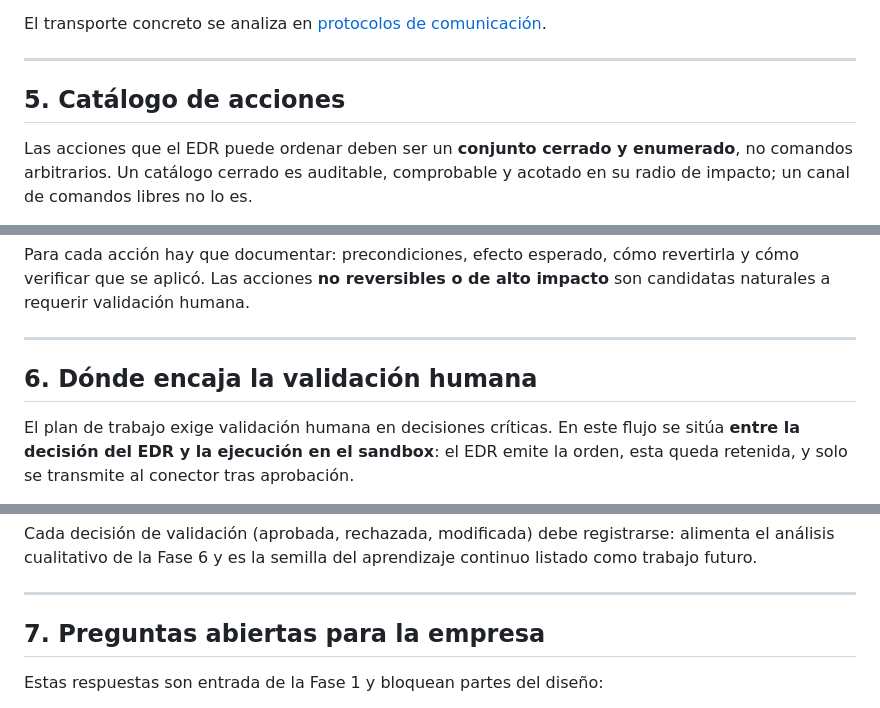
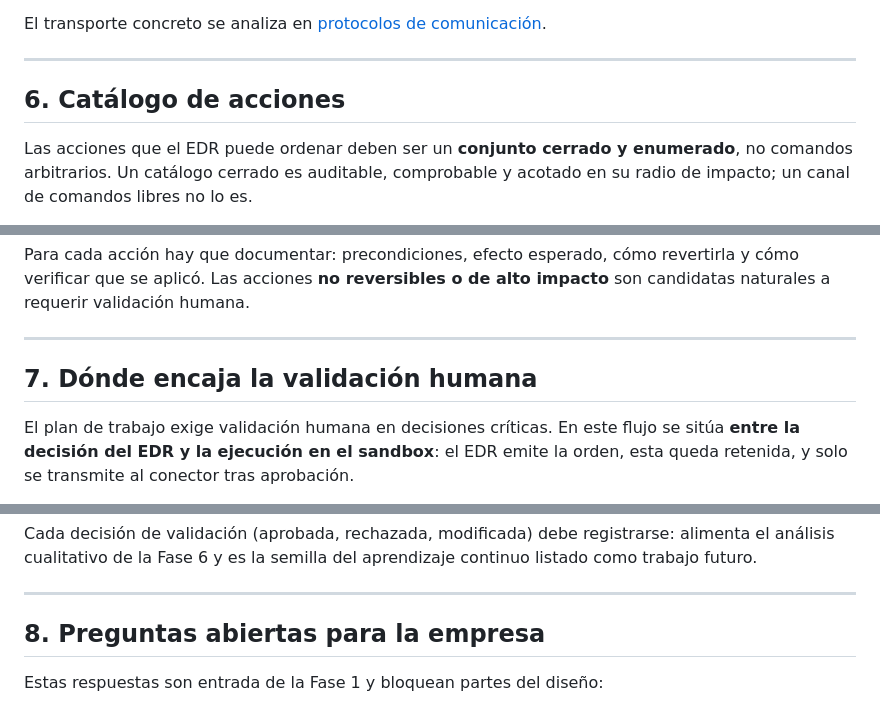
Before and after one commit to vBlanyer/domotai-pasantia, a Markdown page: documentacion/04-fase4-diseno-de-arquitectura/flujo-edr-playbook-sandbox.md, 3 parts joined by grey strips. Drawn GitHub-style.

```diff
--- a/documentacion/04-fase4-diseno-de-arquitectura/flujo-edr-playbook-sandbox.md
+++ b/documentacion/04-fase4-diseno-de-arquitectura/flujo-edr-playbook-sandbox.md
@@ -87,7 +152,7 @@ El transporte concreto se analiza en [protocolos de comunicación](./protocolos-
 
 ---
 
-## 5. Catálogo de acciones
+## 6. Catálogo de acciones
 
 Las acciones que el EDR puede ordenar deben ser un **conjunto cerrado y enumerado**, no comandos arbitrarios. Un catálogo cerrado es auditable, comprobable y acotado en su radio de impacto; un canal de comandos libres no lo es.
 
@@ -104,7 +169,7 @@ Para cada acción hay que documentar: precondiciones, efecto esperado, cómo rev
 
 ---
 
-## 6. Dónde encaja la validación humana
+## 7. Dónde encaja la validación humana
 
 El plan de trabajo exige validación humana en decisiones críticas. En este flujo se sitúa **entre la decisión del EDR y la ejecución en el sandbox**: el EDR emite la orden, esta queda retenida, y solo se transmite al conector tras aprobación.
 
@@ -118,7 +183,7 @@ Cada decisión de validación (aprobada, rechazada, modificada) debe registrarse
 
 ---
 
-## 7. Preguntas abiertas para la empresa
+## 8. Preguntas abiertas para la empresa
 
 Estas respuestas son entrada de la Fase 1 y bloquean partes del diseño:
 
```
Also changed, not shown: other parts of documentacion/04-fase4-diseno-de-arquitectura/flujo-edr-playbook-sandbox.md (+72 -7 lines), documentacion/00-general/estado-y-riesgos.md (+2 -0 lines).
